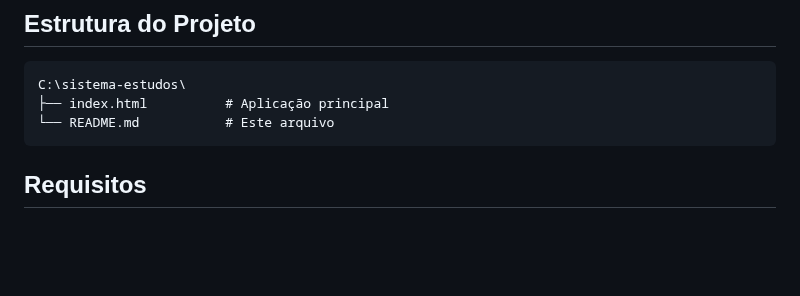
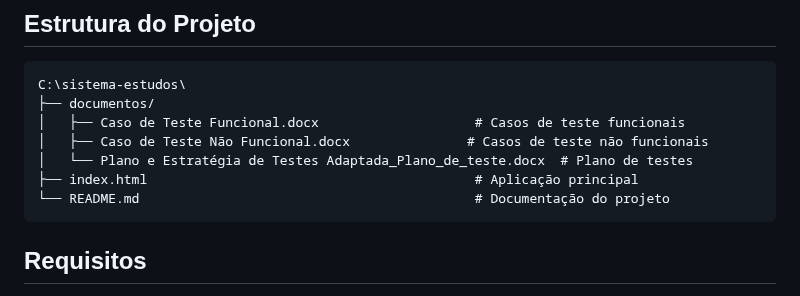
Before and after one commit to acnscoelho/portfolio-pessoal-sistemas-estudos, a Markdown page: README.md, the part around the change. Rendered like a GitHub page; blank space fills up the shorter version.

Commit message:
docs: Update project structure section in README
- Add documentos/ folder with test documentation files
- Include detailed description of test artifacts
- Reflect actual project structure accurately
- Complete documentation alignment with repository contents

````diff
--- a/README.md
+++ b/README.md
@@ -196,8 +196,12 @@ O sistema distribui automaticamente **66.5 horas semanais** entre suas matérias
 
 ```
 C:\sistema-estudos\
-├── index.html          # Aplicação principal
-└── README.md           # Este arquivo
+├── documentos/
+│   ├── Caso de Teste Funcional.docx                    # Casos de teste funcionais
+│   ├── Caso de Teste Não Funcional.docx               # Casos de teste não funcionais
+│   └── Plano e Estratégia de Testes Adaptada_Plano_de_teste.docx  # Plano de testes
+├── index.html                                          # Aplicação principal
+└── README.md                                           # Documentação do projeto
 ```
 
 ## Requisitos
````
